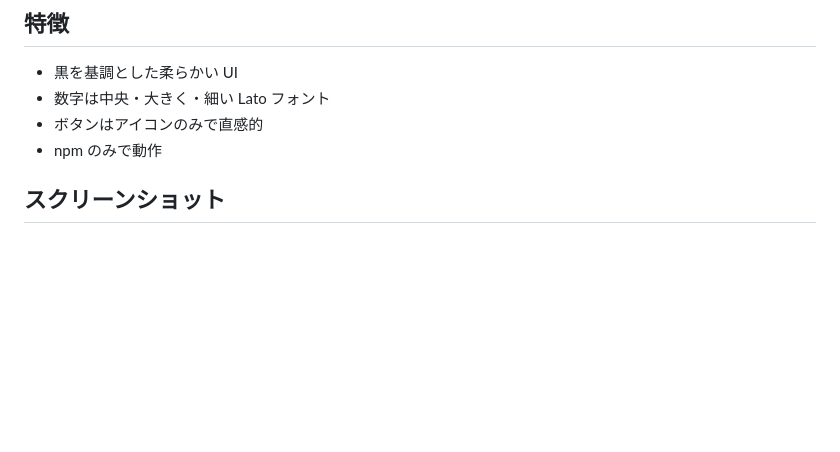
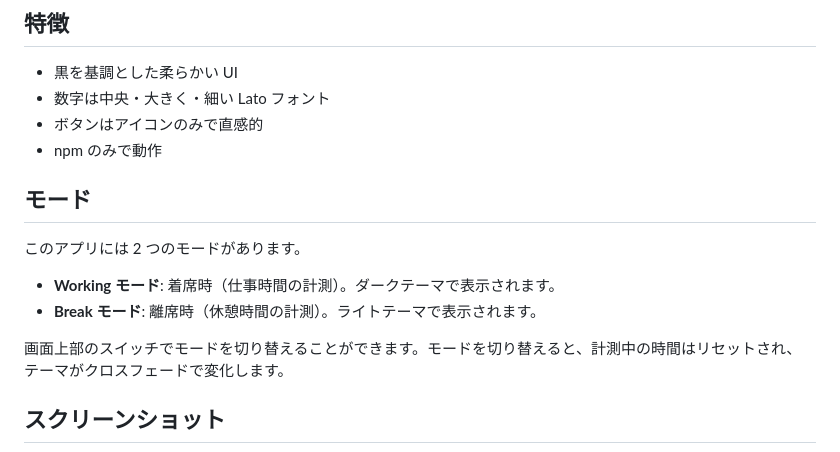
Before and after one commit to chihatw/electron-stopwatch, a Markdown page: README.md, the part around the change. Drawn GitHub-style; blank space fills up the shorter version.

Commit message:
READMEにアプリのモードに関する説明を追加し、モード切替の機能を明確にしました。

```diff
--- a/README.md
+++ b/README.md
@@ -8,6 +8,15 @@
 - 数字は中央・大きく・細い Lato フォント
 - ボタンはアイコンのみで直感的
 - npm のみで動作
+
+## モード
+
+このアプリには 2 つのモードがあります。
+
+- **Working モード**: 着席時（仕事時間の計測）。ダークテーマで表示されます。
+- **Break モード**: 離席時（休憩時間の計測）。ライトテーマで表示されます。
+
+画面上部のスイッチでモードを切り替えることができます。モードを切り替えると、計測中の時間はリセットされ、テーマがクロスフェードで変化します。
 
 ## スクリーンショット
 
```
